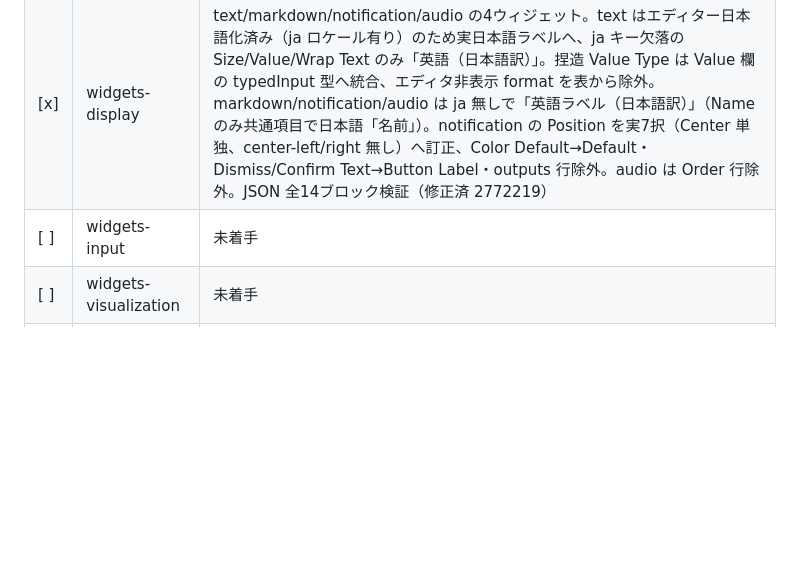
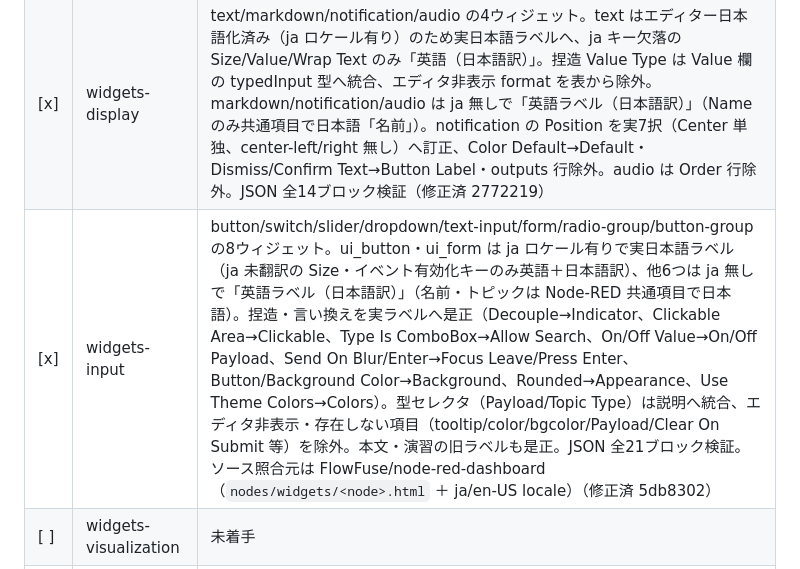
Before and after one commit to GMSTechJP/gmstechjp.github.io, a Markdown page: docs/settings-audit.md, the part around the change. Rendered like a GitHub page; blank space fills up the shorter version.

```diff
--- a/docs/settings-audit.md
+++ b/docs/settings-audit.md
@@ -63,7 +63,7 @@ Dashboard 2.0 は ja ロケールが無く英語表示。全項目を「英語
 | --- | --- | --- |
 | [x] | ui-led | 設定項目を実構造（先頭共通項目 / Label Styling / LED Styling / Values）でグループ化。Label→**Text**、Show Border→**Show border around LED**、Show Glow→**Show glow effect around LED** へ是正。Value Type は独立ラベルでなく Value 欄の型セレクタ（typedInput）。エディタ非表示かつランタイム未参照の allowColorForValueInMessage は表とベストプラクティスから除外（JSON は保持）。本文・演習・トラブルシュートの States/Show Glow/Label欄 等も是正。ソース照合元は FlowFuse/node-red-dashboard-2-ui-led（nodes/ui-led.html ＋ en-US locale）（修正済 54bb5a7） |
 | [x] | widgets-display | text/markdown/notification/audio の4ウィジェット。text はエディター日本語化済み（ja ロケール有り）のため実日本語ラベルへ、ja キー欠落の Size/Value/Wrap Text のみ「英語（日本語訳）」。捏造 Value Type は Value 欄の typedInput 型へ統合、エディタ非表示 format を表から除外。markdown/notification/audio は ja 無しで「英語ラベル（日本語訳）」（Name のみ共通項目で日本語「名前」）。notification の Position を実7択（Center 単独、center-left/right 無し）へ訂正、Color Default→Default・Dismiss/Confirm Text→Button Label・outputs 行除外。audio は Order 行除外。JSON 全14ブロック検証（修正済 2772219） |
-| [ ] | widgets-input | 未着手 |
+| [x] | widgets-input | button/switch/slider/dropdown/text-input/form/radio-group/button-group の8ウィジェット。ui_button・ui_form は ja ロケール有りで実日本語ラベル（ja 未翻訳の Size・イベント有効化キーのみ英語＋日本語訳）、他6つは ja 無しで「英語ラベル（日本語訳）」（名前・トピックは Node-RED 共通項目で日本語）。捏造・言い換えを実ラベルへ是正（Decouple→Indicator、Clickable Area→Clickable、Type Is ComboBox→Allow Search、On/Off Value→On/Off Payload、Send On Blur/Enter→Focus Leave/Press Enter、Button/Background Color→Background、Rounded→Appearance、Use Theme Colors→Colors）。型セレクタ（Payload/Topic Type）は説明へ統合、エディタ非表示・存在しない項目（tooltip/color/bgcolor/Payload/Clear On Submit 等）を除外。本文・演習の旧ラベルも是正。JSON 全21ブロック検証。ソース照合元は FlowFuse/node-red-dashboard（`nodes/widgets/<node>.html` ＋ ja/en-US locale）（修正済 5db8302） |
 | [ ] | widgets-visualization | 未着手 |
 | [ ] | widgets-advanced-part1 | 未着手 |
 | [ ] | widgets-advanced-part2 | 未着手 |
```
Also changed, not shown: docs/style-guide.md (+1 -1 lines).
